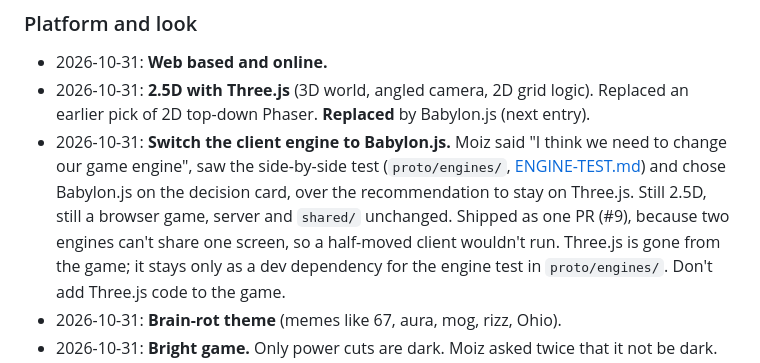
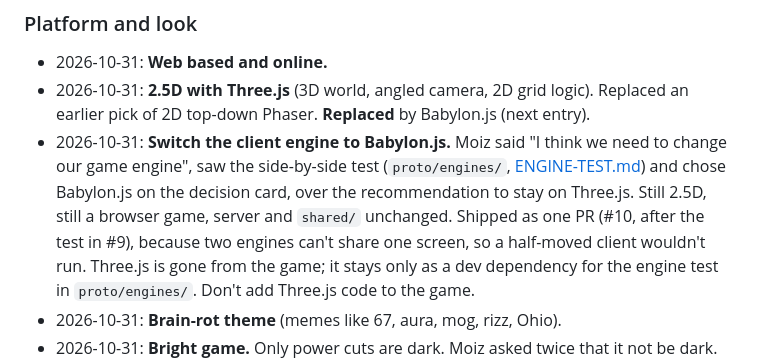
Before and after one commit to muhammadmoiz65/bro-chase, a Markdown page: docs/MEMORY.md, the part around the change. GitHub-like rendering.

Commit message:
MEMORY: the switch shipped in PR #10
Co-Authored-By: Claude Opus 5.5 <noreply@anthropic.com>
Claude-Session: https://claude.ai/code/session_01K7KKzEw542mNAhgAUHQJhf

```diff
--- a/docs/MEMORY.md
+++ b/docs/MEMORY.md
@@ -19,7 +19,7 @@
   **Replaced** by Babylon.js (next entry).
 - 2026-10-31: **Switch the client engine to Babylon.js.** Moiz said "I think we need to change our game engine", saw the side-by-side
   test (`proto/engines/`, [ENGINE-TEST.md](ENGINE-TEST.md)) and chose Babylon.js on the decision card, over the recommendation to stay
-  on Three.js. Still 2.5D, still a browser game, server and `shared/` unchanged. Shipped as one PR (#9), because two engines
+  on Three.js. Still 2.5D, still a browser game, server and `shared/` unchanged. Shipped as one PR (#10, after the test in #9), because two engines
   can't share one screen, so a half-moved client wouldn't run. Three.js is gone from the game; it stays only as a dev dependency
   for the engine test in `proto/engines/`. Don't add Three.js code to the game.
 - 2026-10-31: **Brain-rot theme** (memes like 67, aura, mog, rizz, Ohio).
```
